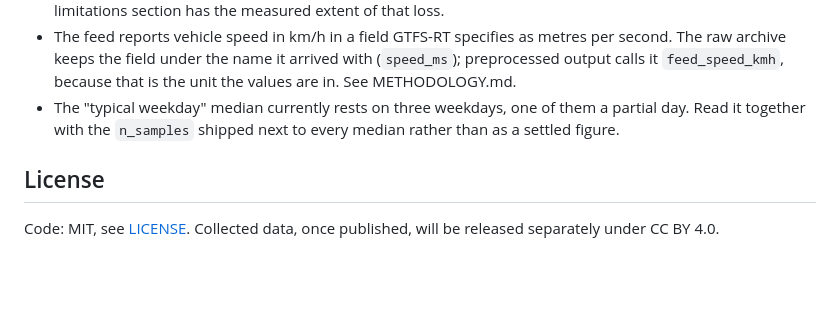
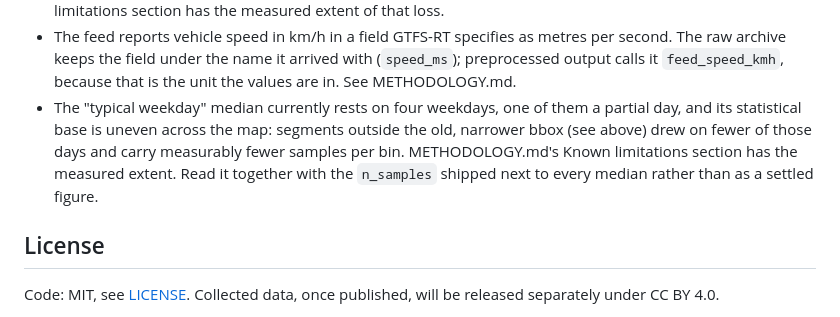
Before and after one commit to StasSuslov/sofia-pt-data, a Markdown page: README.md, the part around the change. GitHub-like rendering; blank space fills up the shorter version.

```diff
--- a/README.md
+++ b/README.md
@@ -187,9 +187,13 @@ python3 -m pytest
   metres per second. The raw archive keeps the field under the name it
   arrived with (`speed_ms`); preprocessed output calls it `feed_speed_kmh`,
   because that is the unit the values are in. See METHODOLOGY.md.
-- The "typical weekday" median currently rests on three weekdays, one of
-  them a partial day. Read it together with the `n_samples` shipped next to
-  every median rather than as a settled figure.
+- The "typical weekday" median currently rests on four weekdays, one of
+  them a partial day, and its statistical base is uneven across the map:
+  segments outside the old, narrower bbox (see above) drew on fewer of
+  those days and carry measurably fewer samples per bin. METHODOLOGY.md's
+  Known limitations section has the measured extent. Read it together with
+  the `n_samples` shipped next to every median rather than as a settled
+  figure.
 
 ## License
 
```
Also changed, not shown: METHODOLOGY.md (+28 -13 lines).
